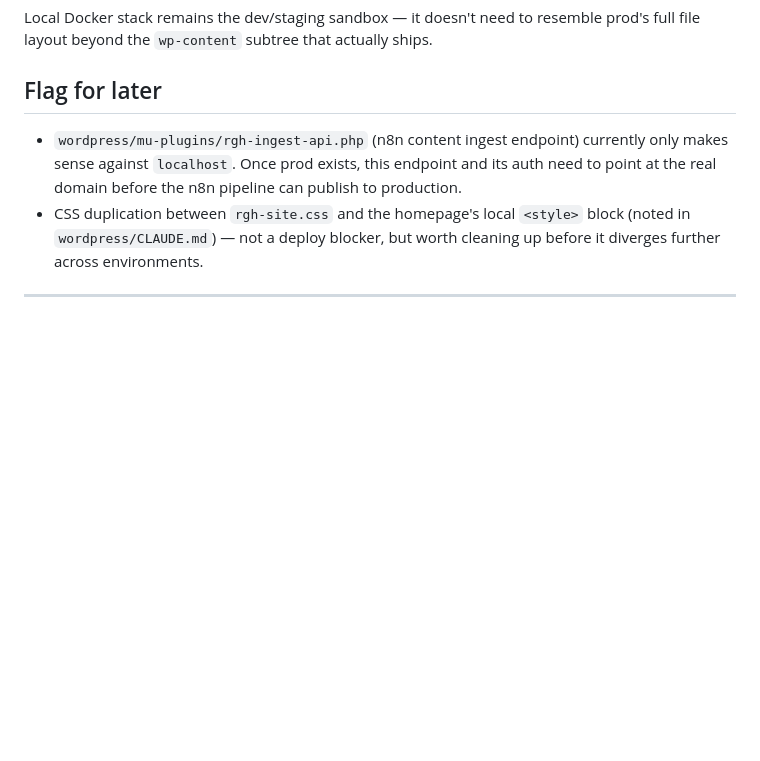
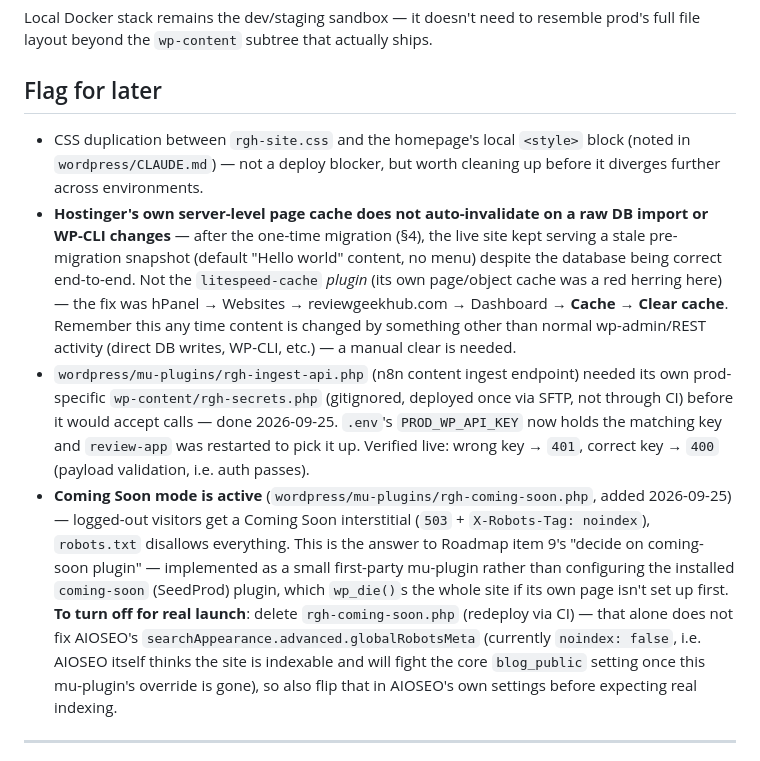
Before and after one commit to rajibrjb/affiliate-engine, a Markdown page: DEPLOYMENT.md, the part around the change. Rendered like a GitHub page; blank space fills up the shorter version.

Commit message:
Document Hostinger cache gotcha, prod ingest key setup, and coming-soon mode

```diff
--- a/DEPLOYMENT.md
+++ b/DEPLOYMENT.md
@@ -122,12 +122,34 @@ prod's full file layout beyond the `wp-content` subtree that actually ships.
 
 ## Flag for later
 
-- `wordpress/mu-plugins/rgh-ingest-api.php` (n8n content ingest endpoint) currently only
-  makes sense against `localhost`. Once prod exists, this endpoint and its auth need to
-  point at the real domain before the n8n pipeline can publish to production.
 - CSS duplication between `rgh-site.css` and the homepage's local `<style>` block
   (noted in `wordpress/CLAUDE.md`) — not a deploy blocker, but worth cleaning up before
   it diverges further across environments.
+- **Hostinger's own server-level page cache does not auto-invalidate on a raw DB
+  import or WP-CLI changes** — after the one-time migration (§4), the live site kept
+  serving a stale pre-migration snapshot (default "Hello world" content, no menu)
+  despite the database being correct end-to-end. Not the `litespeed-cache` *plugin*
+  (its own page/object cache was a red herring here) — the fix was hPanel →
+  Websites → reviewgeekhub.com → Dashboard → **Cache → Clear cache**. Remember this
+  any time content is changed by something other than normal wp-admin/REST activity
+  (direct DB writes, WP-CLI, etc.) — a manual clear is needed.
+- `wordpress/mu-plugins/rgh-ingest-api.php` (n8n content ingest endpoint) needed its
+  own prod-specific `wp-content/rgh-secrets.php` (gitignored, deployed once via SFTP,
+  not through CI) before it would accept calls — done 2026-09-25. `.env`'s
+  `PROD_WP_API_KEY` now holds the matching key and `review-app` was restarted to
+  pick it up. Verified live: wrong key → `401`, correct key → `400` (payload
+  validation, i.e. auth passes).
+- **Coming Soon mode is active** (`wordpress/mu-plugins/rgh-coming-soon.php`, added
+  2026-09-25) — logged-out visitors get a Coming Soon interstitial (`503` +
+  `X-Robots-Tag: noindex`), `robots.txt` disallows everything. This is the answer to
+  Roadmap item 9's "decide on coming-soon plugin" — implemented as a small
+  first-party mu-plugin rather than configuring the installed `coming-soon`
+  (SeedProd) plugin, which `wp_die()`s the whole site if its own page isn't set up
+  first. **To turn off for real launch**: delete `rgh-coming-soon.php` (redeploy via
+  CI) — that alone does not fix AIOSEO's `searchAppearance.advanced.globalRobotsMeta`
+  (currently `noindex: false`, i.e. AIOSEO itself thinks the site is indexable and
+  will fight the core `blog_public` setting once this mu-plugin's override is gone),
+  so also flip that in AIOSEO's own settings before expecting real indexing.
 
 ---
 
```
